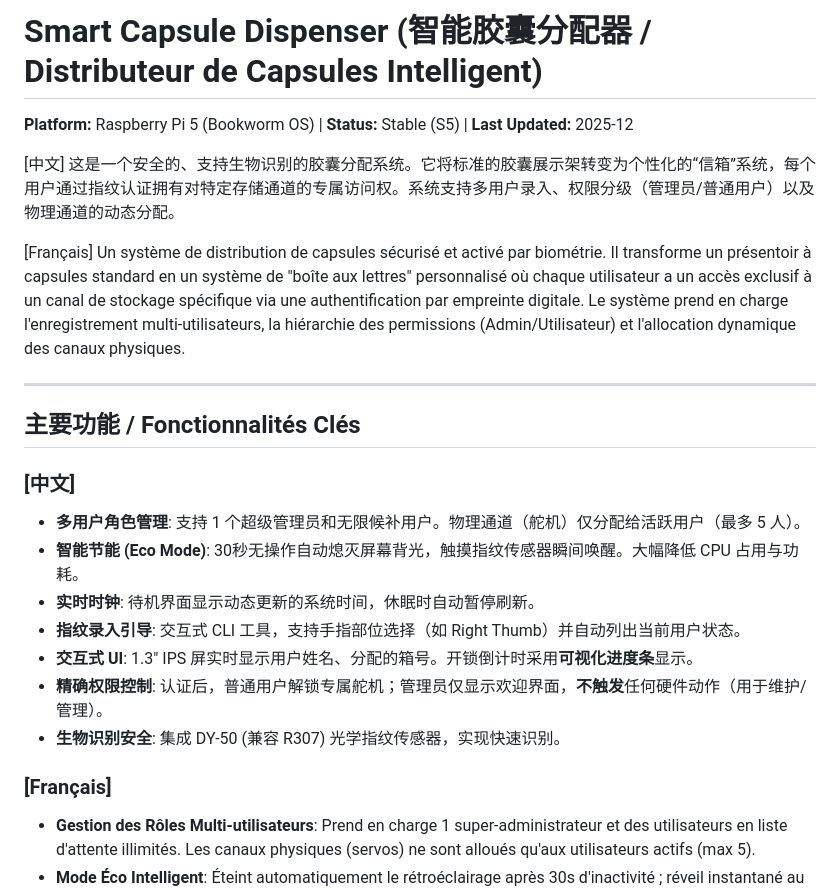
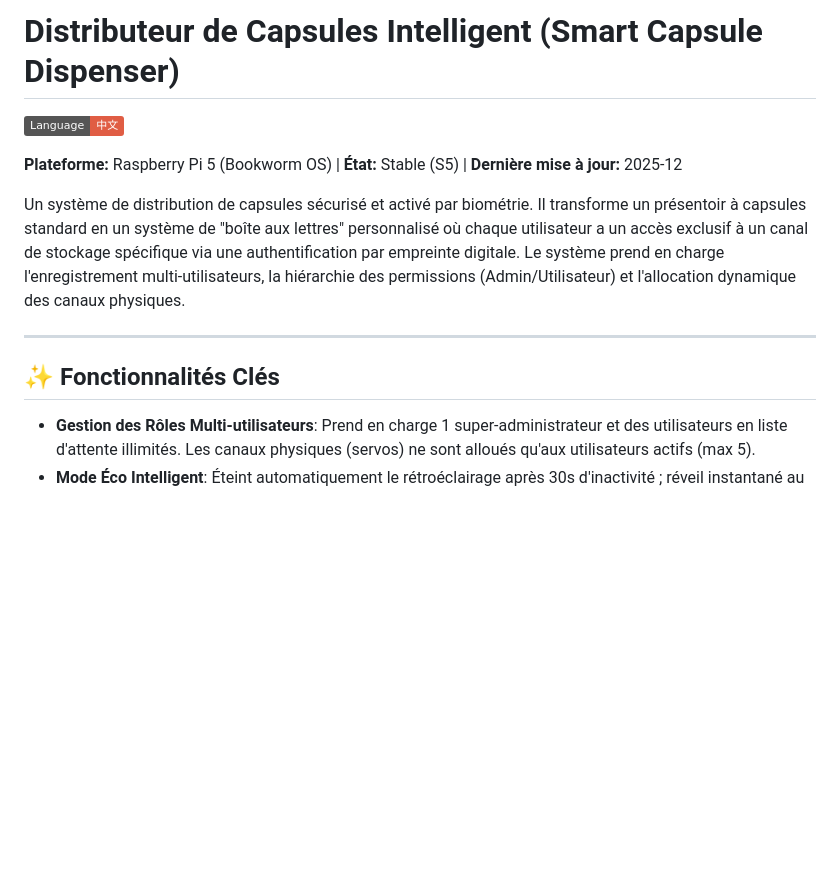
Before and after one commit to nicrain/DistCapsule, a Markdown page: README.md, the part around one of its changes. Rendered like a GitHub page; badges without logos; blank space fills up the shorter version.

```diff
--- a/README.md
+++ b/README.md
@@ -1,27 +1,15 @@
-# Smart Capsule Dispenser (智能胶囊分配器 / Distributeur de Capsules Intelligent)
+# Distributeur de Capsules Intelligent (Smart Capsule Dispenser)
 
-**Platform:** Raspberry Pi 5 (Bookworm OS) | **Status:** Stable (S5) | **Last Updated:** 2025-12
+[![中文](https://img.shields.io/badge/Language-中文-red.svg)](./README_CN.md)
 
-[中文]
-这是一个安全的、支持生物识别的胶囊分配系统。它将标准的胶囊展示架转变为个性化的“信箱”系统，每个用户通过指纹认证拥有对特定存储通道的专属访问权。系统支持多用户录入、权限分级（管理员/普通用户）以及物理通道的动态分配。
+**Plateforme:** Raspberry Pi 5 (Bookworm OS) | **État:** Stable (S5) | **Dernière mise à jour:** 2025-12
 
-[Français]
 Un système de distribution de capsules sécurisé et activé par biométrie. Il transforme un présentoir à capsules standard en un système de "boîte aux lettres" personnalisé où chaque utilisateur a un accès exclusif à un canal de stockage spécifique via une authentification par empreinte digitale. Le système prend en charge l'enregistrement multi-utilisateurs, la hiérarchie des permissions (Admin/Utilisateur) et l'allocation dynamique des canaux physiques.
 
 ---
 
-## 主要功能 / Fonctionnalités Clés
+## ✨ Fonctionnalités Clés
 
-### [中文]
-*   **多用户角色管理**: 支持 1 个超级管理员和无限候补用户。物理通道（舵机）仅分配给活跃用户（最多 5 人）。
-*   **智能节能 (Eco Mode)**: 30秒无操作自动熄灭屏幕背光，触摸指纹传感器瞬间唤醒。大幅降低 CPU 占用与功耗。
-*   **实时时钟**: 待机界面显示动态更新的系统时间，休眠时自动暂停刷新。
-*   **指纹录入引导**: 交互式 CLI 工具，支持手指部位选择（如 Right Thumb）并自动列出当前用户状态。
-*   **交互式 UI**: 1.3" IPS 屏实时显示用户姓名、分配的箱号。开锁倒计时采用**可视化进度条**显示。
-*   **精确权限控制**: 认证后，普通用户解锁专属舵机；管理员仅显示欢迎界面，**不触发**任何硬件动作（用于维护/管理）。
-*   **生物识别安全**: 集成 DY-50 (兼容 R307) 光学指纹传感器，实现快速识别。
-
-### [Français]
 *   **Gestion des Rôles Multi-utilisateurs**: Prend en charge 1 super-administrateur et des utilisateurs en liste d'attente illimités. Les canaux physiques (servos) ne sont alloués qu'aux utilisateurs actifs (max 5).
 *   **Mode Éco Intelligent**: Éteint automatiquement le rétroéclairage après 30s d'inactivité ; réveil instantané au toucher du capteur. Réduit considérablement l'utilisation du CPU et la consommation d'énergie.
 *   **Horloge en Temps Réel**: Affiche l'heure du système mise à jour dynamiquement en mode veille, mise en pause pendant le sommeil.
```
Also changed, not shown: other parts of README.md (+67 -30 lines), README_CN.md (added, +127 -0 lines).
